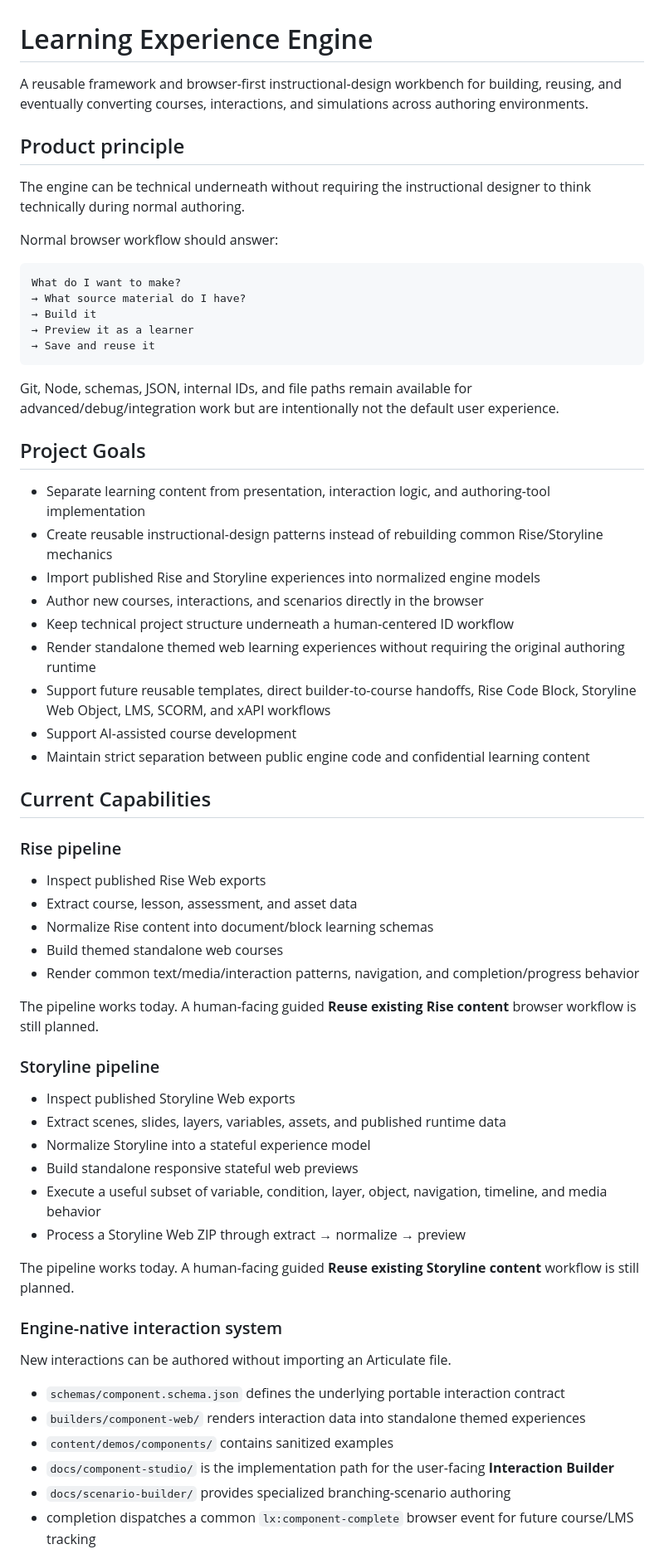
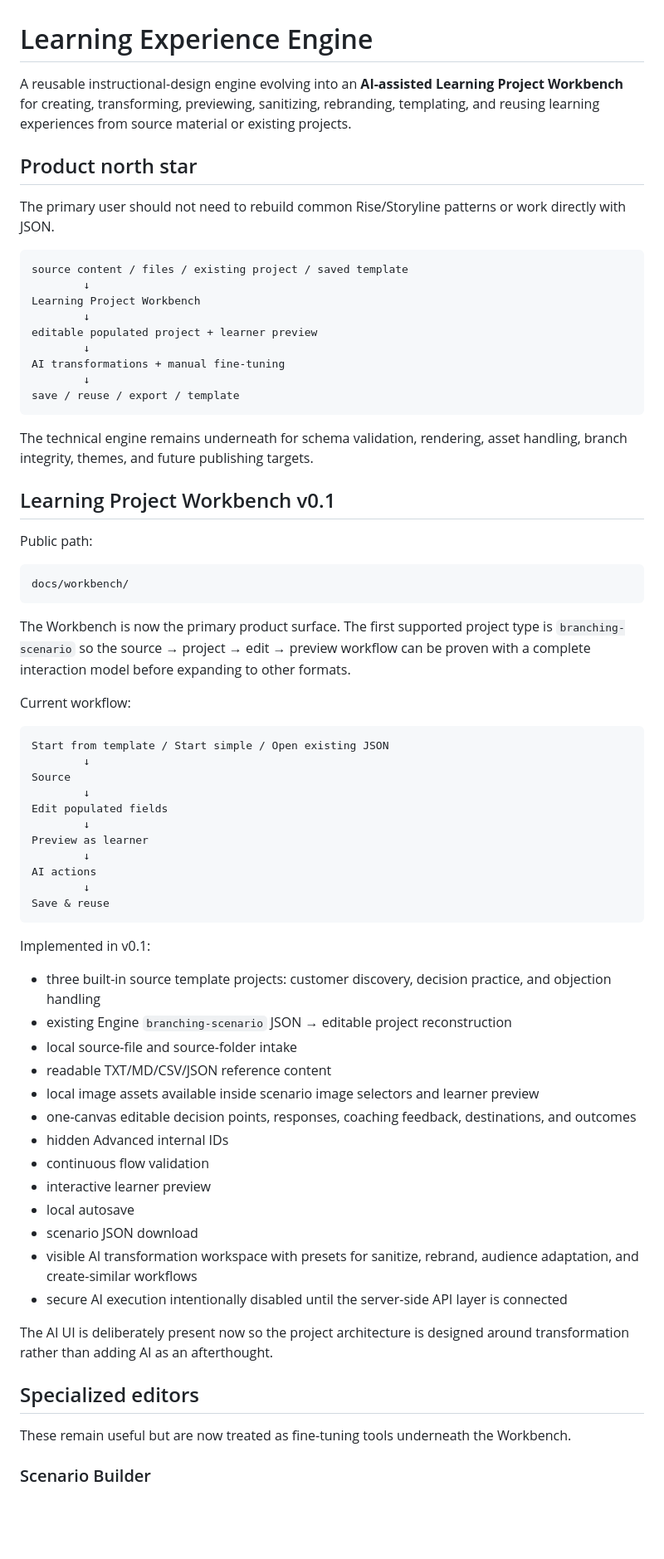
Before and after one commit to Reeder-design/learning-experience-engine, a Markdown page: README.md, the part around one of its changes. Shown at 83% size. Drawn GitHub-style; blank space fills up the shorter version.

Commit message:
Document Learning Project Workbench v0.1

````diff
--- a/README.md
+++ b/README.md
@@ -1,66 +1,72 @@
 # Learning Experience Engine
 
-A reusable framework and browser-first instructional-design workbench for building, reusing, and eventually converting courses, interactions, and simulations across authoring environments.
+A reusable instructional-design engine evolving into an **AI-assisted Learning Project Workbench** for creating, transforming, previewing, sanitizing, rebranding, templating, and reusing learning experiences from source material or existing projects.
 
-## Product principle
+## Product north star
 
-The engine can be technical underneath without requiring the instructional designer to think technically during normal authoring.
-
-Normal browser workflow should answer:
+The primary user should not need to rebuild common Rise/Storyline patterns or work directly with JSON.
 
 ```text
-What do I want to make?
-→ What source material do I have?
-→ Build it
-→ Preview it as a learner
-→ Save and reuse it
+source content / files / existing project / saved template
+        ↓
+Learning Project Workbench
+        ↓
+editable populated project + learner preview
+        ↓
+AI transformations + manual fine-tuning
+        ↓
+save / reuse / export / template
 ```
 
-Git, Node, schemas, JSON, internal IDs, and file paths remain available for advanced/debug/integration work but are intentionally not the default user experience.
+The technical engine remains underneath for schema validation, rendering, asset handling, branch integrity, themes, and future publishing targets.
 
-## Project Goals
+## Learning Project Workbench v0.1
 
-- Separate learning content from presentation, interaction logic, and authoring-tool implementation
-- Create reusable instructional-design patterns instead of rebuilding common Rise/Storyline mechanics
-- Import published Rise and Storyline experiences into normalized engine models
-- Author new courses, interactions, and scenarios directly in the browser
-- Keep technical project structure underneath a human-centered ID workflow
-- Render standalone themed web learning experiences without requiring the original authoring runtime
-- Support future reusable templates, direct builder-to-course handoffs, Rise Code Block, Storyline Web Object, LMS, SCORM, and xAPI workflows
-- Support AI-assisted course development
-- Maintain strict separation between public engine code and confidential learning content
+Public path:
 
-## Current Capabilities
+```text
+docs/workbench/
+```
 
-### Rise pipeline
+The Workbench is now the primary product surface. The first supported project type is `branching-scenario` so the source → project → edit → preview workflow can be proven with a complete interaction model before expanding to other formats.
 
-- Inspect published Rise Web exports
-- Extract course, lesson, assessment, and asset data
-- Normalize Rise content into document/block learning schemas
-- Build themed standalone web courses
-- Render common text/media/interaction patterns, navigation, and completion/progress behavior
+Current workflow:
 
-The pipeline works today. A human-facing guided **Reuse existing Rise content** browser workflow is still planned.
+```text
+Start from template / Start simple / Open existing JSON
+        ↓
+Source
+        ↓
+Edit populated fields
+        ↓
+Preview as learner
+        ↓
+AI actions
+        ↓
+Save & reuse
+```
 
-### Storyline pipeline
+Implemented in v0.1:
 
-- Inspect published Storyline Web exports
-- Extract scenes, slides, layers, variables, assets, and published runtime data
-- Normalize Storyline into a stateful experience model
-- Build standalone responsive stateful web previews
-- Execute a useful subset of variable, condition, layer, object, navigation, timeline, and media behavior
-- Process a Storyline Web ZIP through extract → normalize → preview
+- three built-in source template projects: customer discovery, decision practice, and objection handling
+- existing Engine `branching-scenario` JSON → editable project reconstruction
+- local source-file and source-folder intake
+- readable TXT/MD/CSV/JSON reference content
+- local image assets available inside scenario image selectors and learner preview
+- one-canvas editable decision points, responses, coaching feedback, destinations, and outcomes
+- hidden Advanced internal IDs
+- continuous flow validation
+- interactive learner preview
+- local autosave
+- scenario JSON download
+- visible AI transformation workspace with presets for sanitize, rebrand, audience adaptation, and create-similar workflows
+- secure AI execution intentionally disabled until the server-side API layer is connected
 
-The pipeline works today. A human-facing guided **Reuse existing Storyline content** workflow is still planned.
+The AI UI is deliberately present now so the project architecture is designed around transformation rather than adding AI as an afterthought.
 
-### Engine-native interaction system
+## Specialized editors
 
-New interactions can be authored without importing an Articulate file.
+These remain useful but are now treated as fine-tuning tools underneath the Workbench.
 
-- `schemas/component.schema.json` defines the underlying portable interaction contract
-- `builders/component-web/` renders interaction data into standalone themed experiences
-- `content/demos/components/` contains sanitized examples
-- `docs/component-studio/` is the implementation path for the user-facing **Interaction Builder**
-- `docs/scenario-builder/` provides specialized branching-scenario authoring
-- completion dispatches a common `lx:component-complete` browser event for future course/LMS tracking
+### Scenario Builder
 
````
Also changed, not shown: other parts of README.md (+114 -144 lines).
